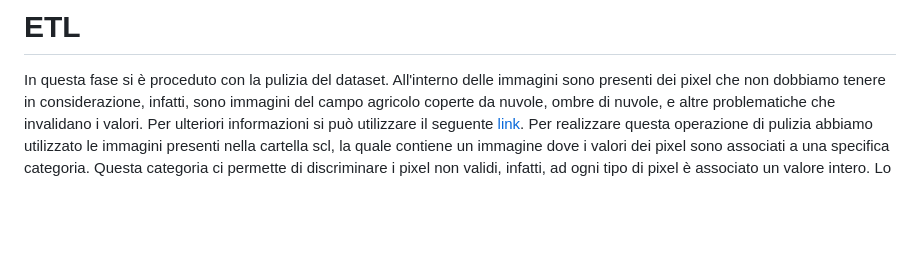
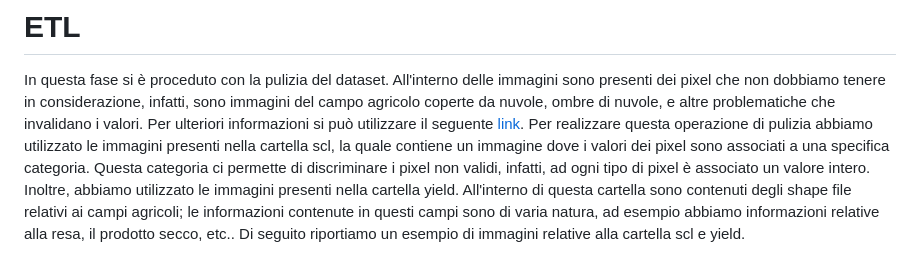
Before and after one commit to Simone-Scalella/AgriVision2022, a Markdown page: README.md, the part around the change. GitHub-like rendering; blank space fills up the shorter version.

```diff
--- a/README.md
+++ b/README.md
@@ -58,4 +58,5 @@ Terminata questa prima fase di creazione e analisi del dataset procediamo con la
 In questa fase si è proceduto con la pulizia del dataset.
 All'interno delle immagini sono presenti dei pixel che non dobbiamo tenere in considerazione, infatti, sono immagini del campo agricolo coperte da nuvole, ombre di nuvole, e altre problematiche che invalidano i valori. Per ulteriori informazioni si può utilizzare il seguente [link](https://sentinels.copernicus.eu/web/sentinel/technical-guides/sentinel-2-msi/level-2a/algorithm).
 Per realizzare questa operazione di pulizia abbiamo utilizzato le immagini presenti nella cartella scl, la quale contiene un immagine dove i valori dei pixel sono associati a una specifica categoria. Questa categoria ci permette di discriminare i pixel non validi, infatti, ad ogni tipo di pixel è associato un valore intero.
-Lo
+Inoltre, abbiamo utilizzato le immagini presenti nella cartella yield. All'interno di questa cartella sono contenuti degli shape file relativi ai campi agricoli; le informazioni contenute in questi campi sono di varia natura, ad esempio abbiamo informazioni relative alla resa, il prodotto secco, etc..
+Di seguito riportiamo un esempio di immagini relative alla cartella scl e yield.
```
